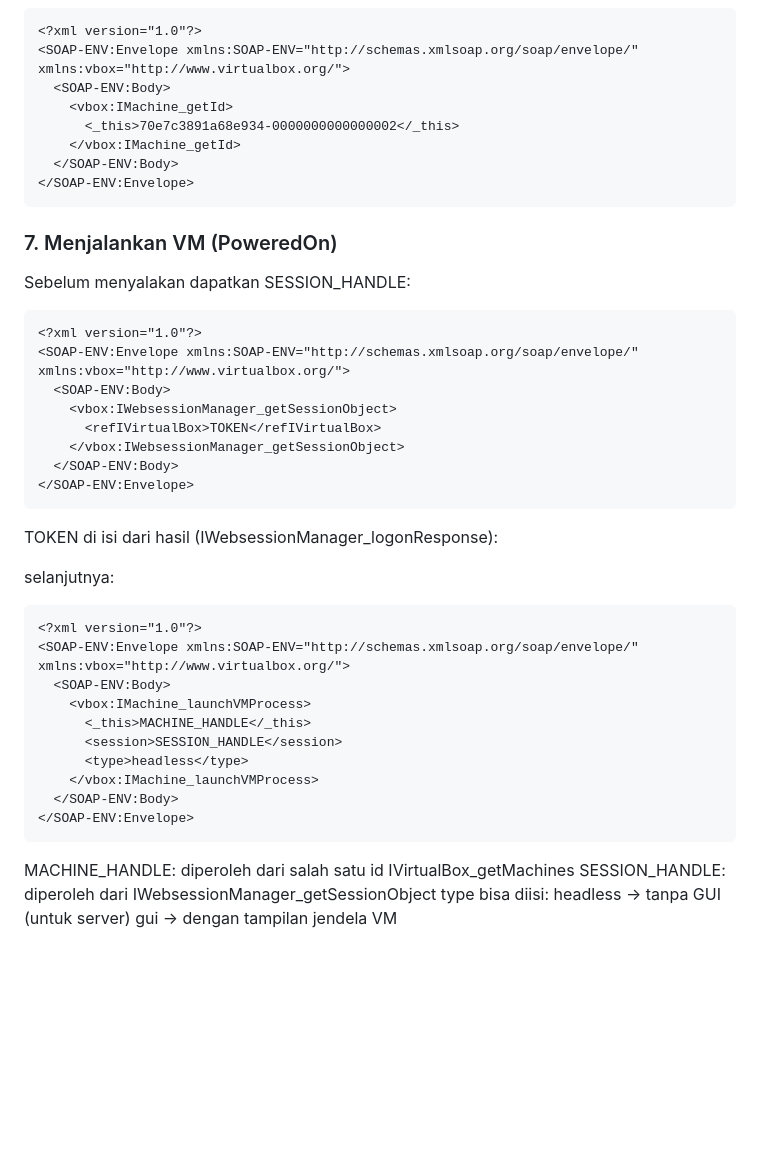
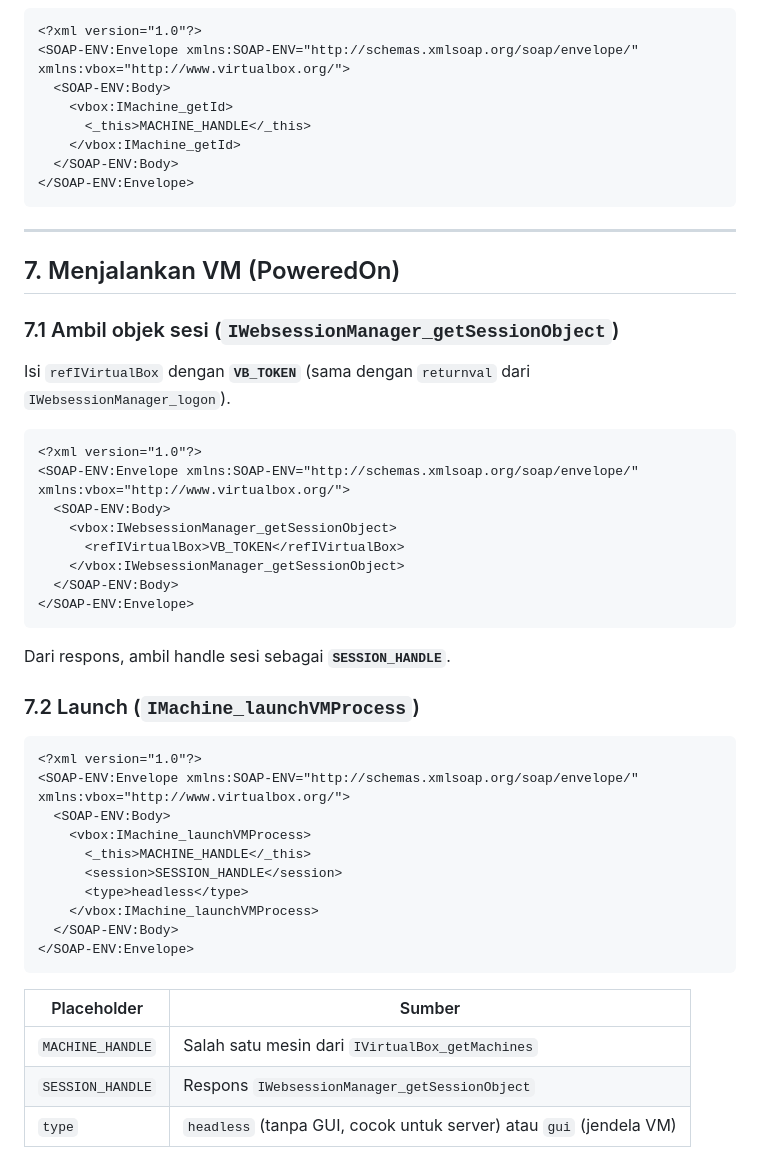
Before and after one commit to mrizkir/vbox-manage, a Markdown page: SampleConnection.md, the part around one of its changes. Drawn GitHub-style; blank space fills up the shorter version.

````diff
--- a/SampleConnection.md
+++ b/SampleConnection.md
@@ -145,30 +175,36 @@ ID VM
 <SOAP-ENV:Envelope xmlns:SOAP-ENV="http://schemas.xmlsoap.org/soap/envelope/" xmlns:vbox="http://www.virtualbox.org/">
   <SOAP-ENV:Body>
     <vbox:IMachine_getId>
-      <_this>70e7c3891a68e934-0000000000000002</_this>
+      <_this>MACHINE_HANDLE</_this>
     </vbox:IMachine_getId>
   </SOAP-ENV:Body>
 </SOAP-ENV:Envelope>
 ```
 
-### 7. Menjalankan VM (PoweredOn)
-Sebelum menyalakan dapatkan SESSION_HANDLE:
+---
 
-```
+## 7. Menjalankan VM (PoweredOn)
+
+### 7.1 Ambil objek sesi (`IWebsessionManager_getSessionObject`)
+
+Isi `refIVirtualBox` dengan **`VB_TOKEN`** (sama dengan `returnval` dari `IWebsessionManager_logon`).
+
+```xml
 <?xml version="1.0"?>
 <SOAP-ENV:Envelope xmlns:SOAP-ENV="http://schemas.xmlsoap.org/soap/envelope/" xmlns:vbox="http://www.virtualbox.org/">
   <SOAP-ENV:Body>
     <vbox:IWebsessionManager_getSessionObject>
-      <refIVirtualBox>TOKEN</refIVirtualBox>
+      <refIVirtualBox>VB_TOKEN</refIVirtualBox>
     </vbox:IWebsessionManager_getSessionObject>
   </SOAP-ENV:Body>
 </SOAP-ENV:Envelope>
 ```
-TOKEN di isi dari hasil (IWebsessionManager_logonResponse):
 
-selanjutnya:
+Dari respons, ambil handle sesi sebagai **`SESSION_HANDLE`**.
 
-```
+### 7.2 Launch (`IMachine_launchVMProcess`)
+
+```xml
 <?xml version="1.0"?>
 <SOAP-ENV:Envelope xmlns:SOAP-ENV="http://schemas.xmlsoap.org/soap/envelope/" xmlns:vbox="http://www.virtualbox.org/">
   <SOAP-ENV:Body>
@@ -181,8 +217,8 @@ selanjutnya:
 </SOAP-ENV:Envelope>
 ```
 
-MACHINE_HANDLE: diperoleh dari salah satu id IVirtualBox_getMachines
-SESSION_HANDLE: diperoleh dari IWebsessionManager_getSessionObject
-type bisa diisi:
-headless → tanpa GUI (untuk server)
-gui → dengan tampilan jendela VM
+| Placeholder        | Sumber |
+|--------------------|--------|
+| `MACHINE_HANDLE`   | Salah satu mesin dari `IVirtualBox_getMachines` |
+| `SESSION_HANDLE`   | Respons `IWebsessionManager_getSessionObject` |
+| `type`             | `headless` (tanpa GUI, cocok untuk server) atau `gui` (jendela VM) |
````
Also changed, not shown: other parts of SampleConnection.md (+67 -37 lines).
